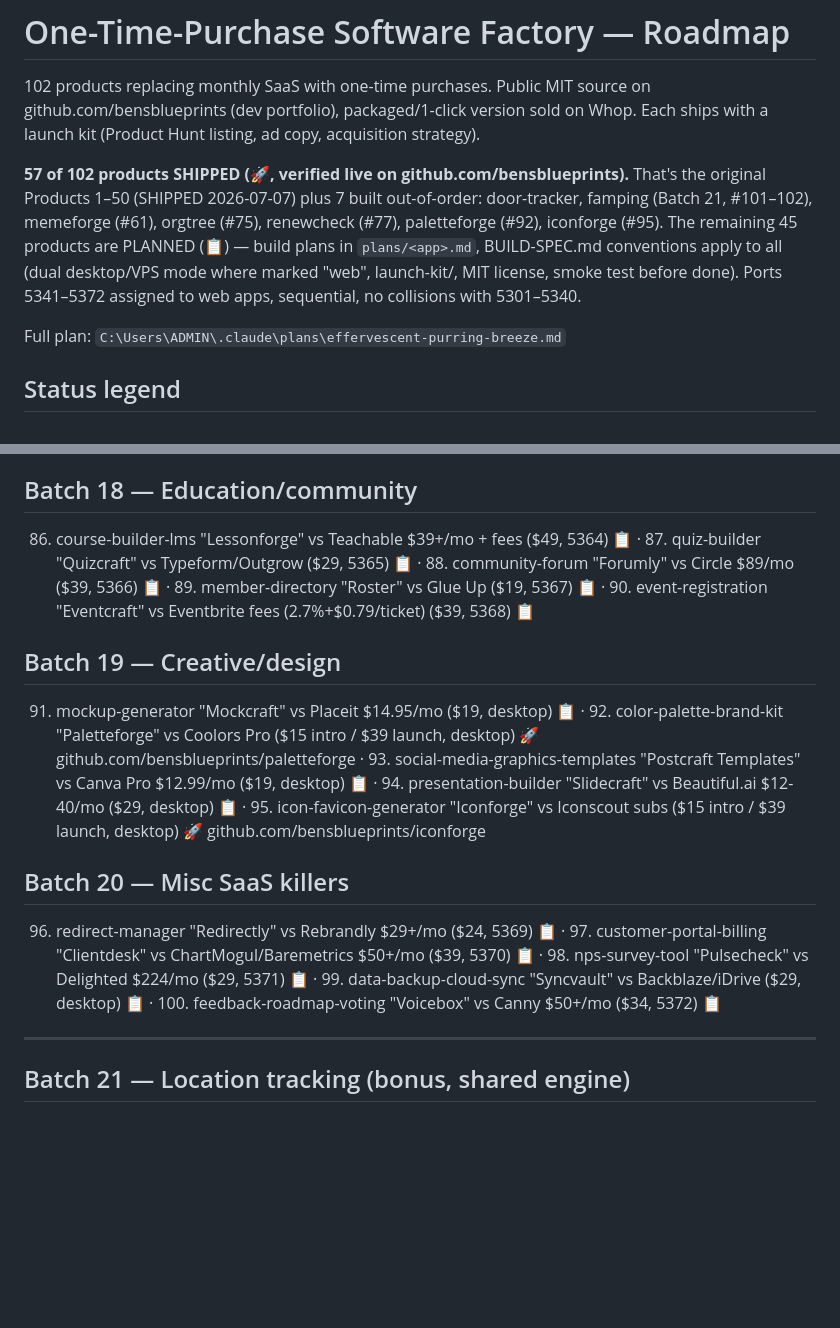
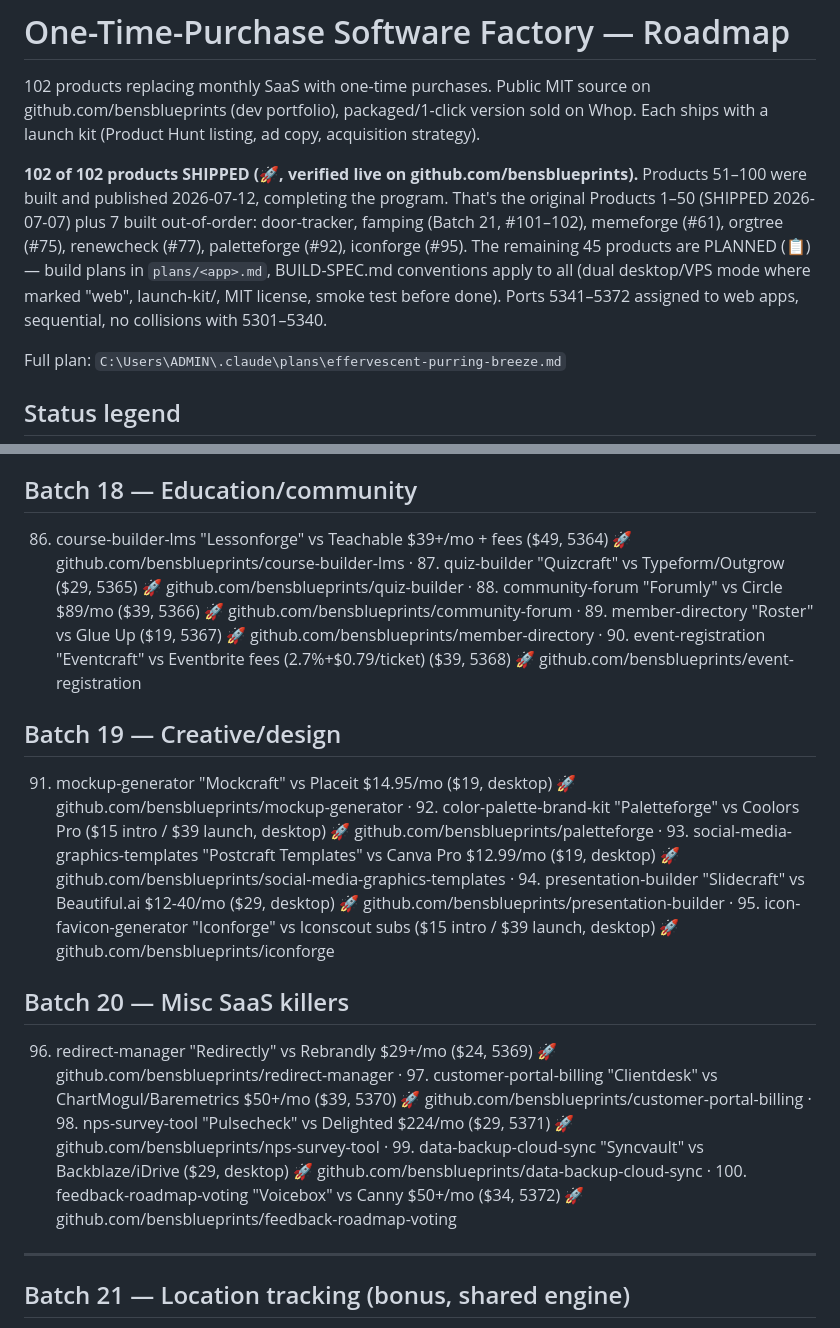
Before and after one commit to bensblueprints/onetime-suite-plans, a Markdown page: ROADMAP.md, 2 parts joined by grey strips. GitHub-like rendering; blank space fills up the shorter version.

```diff
--- a/ROADMAP.md
+++ b/ROADMAP.md
@@ -2,7 +2,7 @@
 
 102 products replacing monthly SaaS with one-time purchases. Public MIT source on github.com/bensblueprints (dev portfolio), packaged/1-click version sold on Whop. Each ships with a launch kit (Product Hunt listing, ad copy, acquisition strategy).
 
-**57 of 102 products SHIPPED (🚀, verified live on github.com/bensblueprints).** That's the original Products 1–50 (SHIPPED 2026-07-07) plus 7 built out-of-order: door-tracker, famping (Batch 21, #101–102), memeforge (#61), orgtree (#75), renewcheck (#77), paletteforge (#92), iconforge (#95). The remaining 45 products are PLANNED (📋) — build plans in `plans/<app>.md`, BUILD-SPEC.md conventions apply to all (dual desktop/VPS mode where marked "web", launch-kit/, MIT license, smoke test before done). Ports 5341–5372 assigned to web apps, sequential, no collisions with 5301–5340.
+**102 of 102 products SHIPPED (🚀, verified live on github.com/bensblueprints).** Products 51–100 were built and published 2026-07-12, completing the program. That's the original Products 1–50 (SHIPPED 2026-07-07) plus 7 built out-of-order: door-tracker, famping (Batch 21, #101–102), memeforge (#61), orgtree (#75), renewcheck (#77), paletteforge (#92), iconforge (#95). The remaining 45 products are PLANNED (📋) — build plans in `plans/<app>.md`, BUILD-SPEC.md conventions apply to all (dual desktop/VPS mode where marked "web", launch-kit/, MIT license, smoke test before done). Ports 5341–5372 assigned to web apps, sequential, no collisions with 5301–5340.
 
 Full plan: `C:\Users\ADMIN\.claude\plans\effervescent-purring-breeze.md`
 
@@ -73,12 +73,12 @@ Full plan: `C:\Users\ADMIN\.claude\plans\effervescent-purring-breeze.md`
 
 ## Batch 18 — Education/community
-86. course-builder-lms "Lessonforge" vs Teachable $39+/mo + fees ($49, 5364) 📋 · 87. quiz-builder "Quizcraft" vs Typeform/Outgrow ($29, 5365) 📋 · 88. community-forum "Forumly" vs Circle $89/mo ($39, 5366) 📋 · 89. member-directory "Roster" vs Glue Up ($19, 5367) 📋 · 90. event-registration "Eventcraft" vs Eventbrite fees (2.7%+$0.79/ticket) ($39, 5368) 📋
+86. course-builder-lms "Lessonforge" vs Teachable $39+/mo + fees ($49, 5364) 🚀 github.com/bensblueprints/course-builder-lms · 87. quiz-builder "Quizcraft" vs Typeform/Outgrow ($29, 5365) 🚀 github.com/bensblueprints/quiz-builder · 88. community-forum "Forumly" vs Circle $89/mo ($39, 5366) 🚀 github.com/bensblueprints/community-forum · 89. member-directory "Roster" vs Glue Up ($19, 5367) 🚀 github.com/bensblueprints/member-directory · 90. event-registration "Eventcraft" vs Eventbrite fees (2.7%+$0.79/ticket) ($39, 5368) 🚀 github.com/bensblueprints/event-registration
 
 ## Batch 19 — Creative/design
-91. mockup-generator "Mockcraft" vs Placeit $14.95/mo ($19, desktop) 📋 · 92. color-palette-brand-kit "Paletteforge" vs Coolors Pro ($15 intro / $39 launch, desktop) 🚀 github.com/bensblueprints/paletteforge · 93. social-media-graphics-templates "Postcraft Templates" vs Canva Pro $12.99/mo ($19, desktop) 📋 · 94. presentation-builder "Slidecraft" vs Beautiful.ai $12-40/mo ($29, desktop) 📋 · 95. icon-favicon-generator "Iconforge" vs Iconscout subs ($15 intro / $39 launch, desktop) 🚀 github.com/bensblueprints/iconforge
+91. mockup-generator "Mockcraft" vs Placeit $14.95/mo ($19, desktop) 🚀 github.com/bensblueprints/mockup-generator · 92. color-palette-brand-kit "Paletteforge" vs Coolors Pro ($15 intro / $39 launch, desktop) 🚀 github.com/bensblueprints/paletteforge · 93. social-media-graphics-templates "Postcraft Templates" vs Canva Pro $12.99/mo ($19, desktop) 🚀 github.com/bensblueprints/social-media-graphics-templates · 94. presentation-builder "Slidecraft" vs Beautiful.ai $12-40/mo ($29, desktop) 🚀 github.com/bensblueprints/presentation-builder · 95. icon-favicon-generator "Iconforge" vs Iconscout subs ($15 intro / $39 launch, desktop) 🚀 github.com/bensblueprints/iconforge
 
 ## Batch 20 — Misc SaaS killers
-96. redirect-manager "Redirectly" vs Rebrandly $29+/mo ($24, 5369) 📋 · 97. customer-portal-billing "Clientdesk" vs ChartMogul/Baremetrics $50+/mo ($39, 5370) 📋 · 98. nps-survey-tool "Pulsecheck" vs Delighted $224/mo ($29, 5371) 📋 · 99. data-backup-cloud-sync "Syncvault" vs Backblaze/iDrive ($29, desktop) 📋 · 100. feedback-roadmap-voting "Voicebox" vs Canny $50+/mo ($34, 5372) 📋
+96. redirect-manager "Redirectly" vs Rebrandly $29+/mo ($24, 5369) 🚀 github.com/bensblueprints/redirect-manager · 97. customer-portal-billing "Clientdesk" vs ChartMogul/Baremetrics $50+/mo ($39, 5370) 🚀 github.com/bensblueprints/customer-portal-billing · 98. nps-survey-tool "Pulsecheck" vs Delighted $224/mo ($29, 5371) 🚀 github.com/bensblueprints/nps-survey-tool · 99. data-backup-cloud-sync "Syncvault" vs Backblaze/iDrive ($29, desktop) 🚀 github.com/bensblueprints/data-backup-cloud-sync · 100. feedback-roadmap-voting "Voicebox" vs Canny $50+/mo ($34, 5372) 🚀 github.com/bensblueprints/feedback-roadmap-voting
 
 ---
 
```
Also changed, not shown: other parts of ROADMAP.md (+7 -7 lines), README.md (+2 -2 lines).
